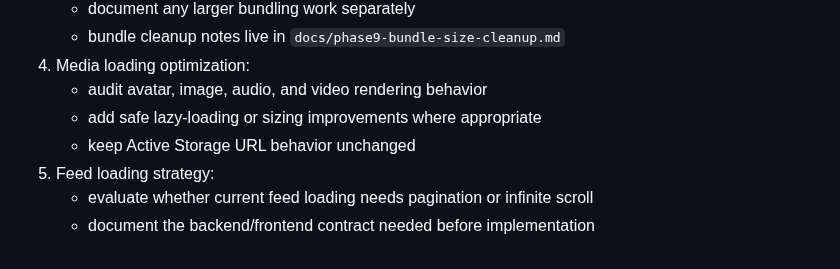
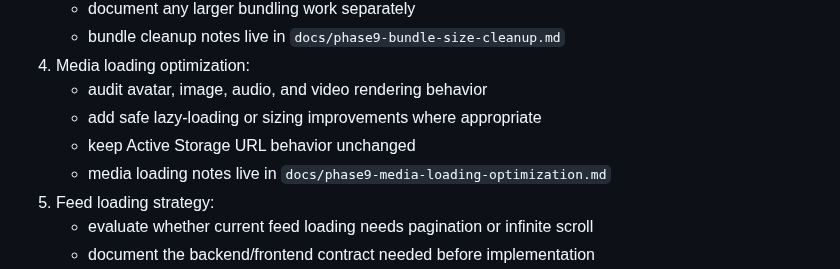
Before and after one commit to ade713/picture_me_scrolling, a Markdown page: plan.md, the part around the change. Drawn GitHub-style.

```diff
--- a/plan.md
+++ b/plan.md
@@ -700,6 +700,7 @@ Recommended PR chunks:
    - audit avatar, image, audio, and video rendering behavior
    - add safe lazy-loading or sizing improvements where appropriate
    - keep Active Storage URL behavior unchanged
+   - media loading notes live in `docs/phase9-media-loading-optimization.md`
 5. Feed loading strategy:
    - evaluate whether current feed loading needs pagination or infinite scroll
    - document the backend/frontend contract needed before implementation
```
Also changed, not shown: docs/phase9-media-loading-optimization.md (added, +39 -0 lines), docs/phase9-performance-baseline.md (+3 -0 lines).
